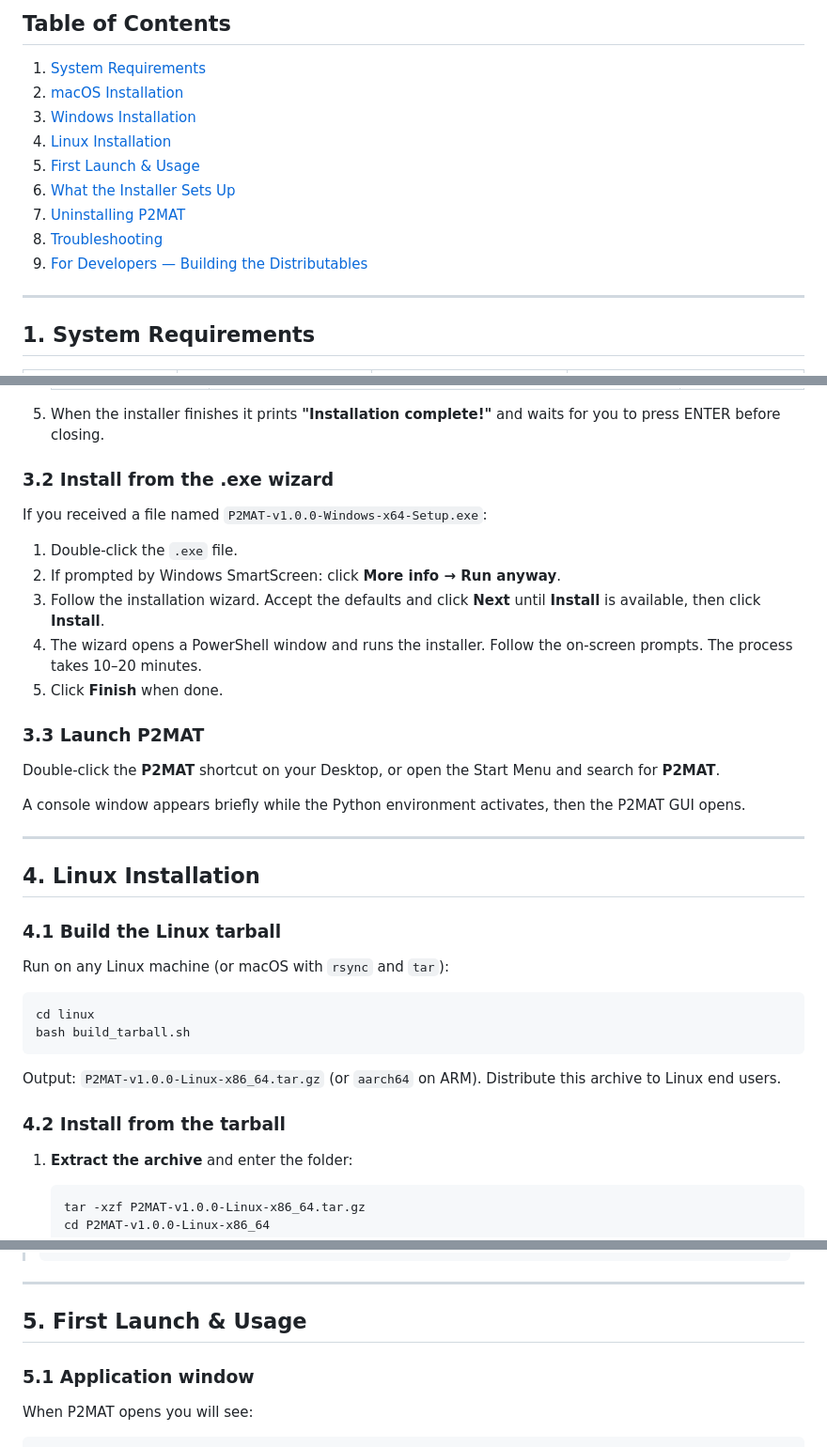
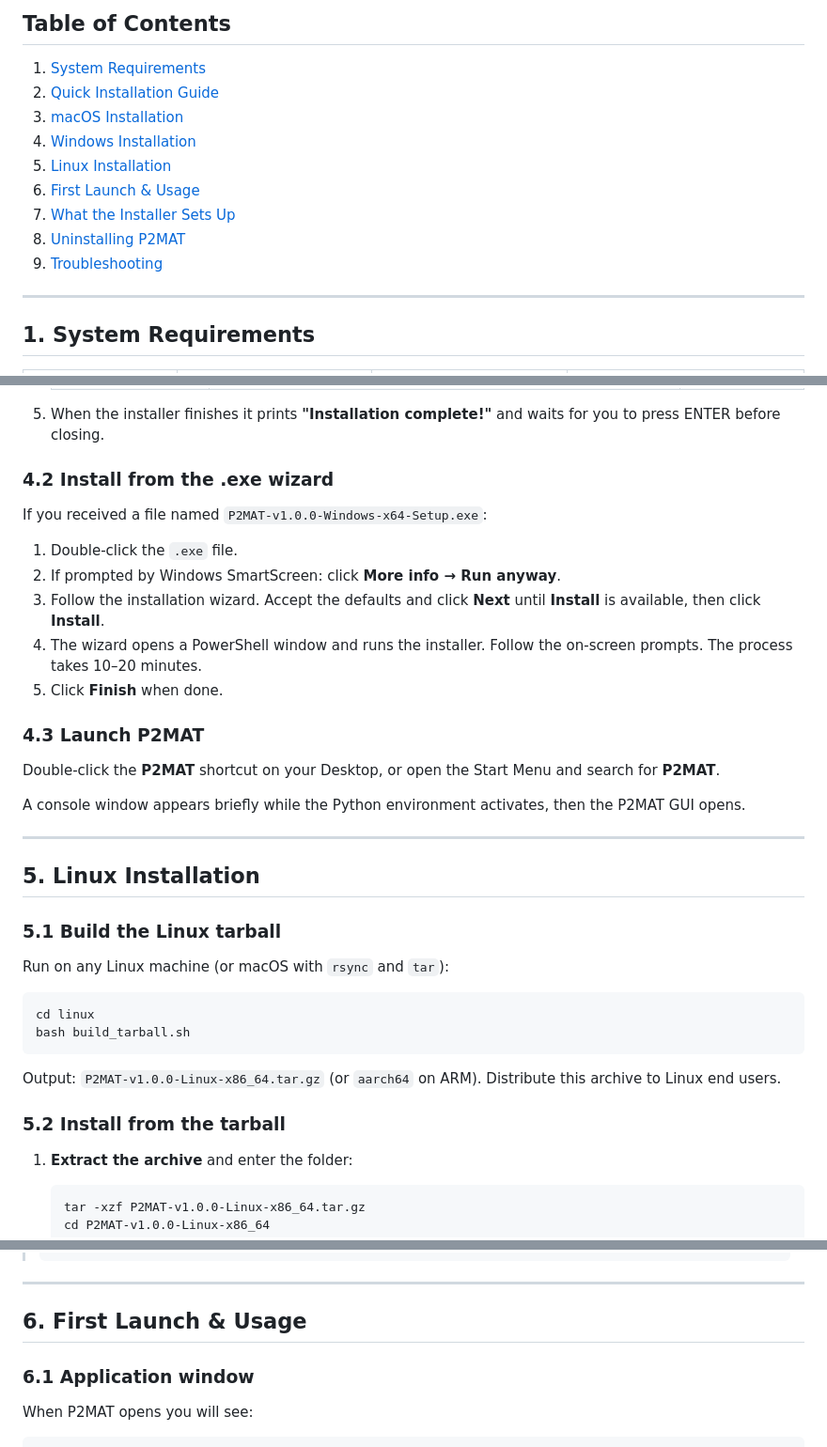
Before and after one commit to sandialabs/P2MAT, a Markdown page: Release/README.md, 3 parts joined by grey strips. Shown at 94% size. GitHub-like rendering.

```diff
--- a/Release/README.md
+++ b/Release/README.md
@@ -12,14 +12,14 @@ Heat Capacity (J/K) · Heat of Hydrogenation · H₂ Uptake
 ## Table of Contents
 
 1. [System Requirements](#1-system-requirements)
-2. [macOS Installation](#2-macos-installation)
-3. [Windows Installation](#3-windows-installation)
-4. [Linux Installation](#4-linux-installation)
-5. [First Launch & Usage](#5-first-launch--usage)
-6. [What the Installer Sets Up](#6-what-the-installer-sets-up)
-7. [Uninstalling P2MAT](#7-uninstalling-p2mat)
-8. [Troubleshooting](#8-troubleshooting)
-9. [For Developers — Building the Distributables](#9-for-developers--building-the-distributables)
+2. [Quick Installation Guide](#2-quick-installation-guide)
+3. [macOS Installation](#3-macos-installation)
+4. [Windows Installation](#4-windows-installation)
+5. [Linux Installation](#5-linux-installation)
+6. [First Launch & Usage](#6-first-launch--usage)
+7. [What the Installer Sets Up](#7-what-the-installer-sets-up)
+8. [Uninstalling P2MAT](#8-uninstalling-p2mat)
+9. [Troubleshooting](#9-troubleshooting)
 
 ---
 
@@ -201,7 +254,7 @@ P2MAT will open and is now permanently allowed.
 5. When the installer finishes it prints **"Installation complete!"** and waits
    for you to press ENTER before closing.
 
-### 3.2 Install from the .exe wizard
+### 4.2 Install from the .exe wizard
 
 If you received a file named `P2MAT-v1.0.0-Windows-x64-Setup.exe`:
 
@@ -213,7 +266,7 @@ If you received a file named `P2MAT-v1.0.0-Windows-x64-Setup.exe`:
    on-screen prompts. The process takes 10–20 minutes.
 5. Click **Finish** when done.
 
-### 3.3 Launch P2MAT
+### 4.3 Launch P2MAT
 
 Double-click the **P2MAT** shortcut on your Desktop, or open the Start Menu
 and search for **P2MAT**.
@@ -223,9 +276,9 @@ the P2MAT GUI opens.
 
 ---
 
-## 4. Linux Installation
+## 5. Linux Installation
 
-### 4.1 Build the Linux tarball
+### 5.1 Build the Linux tarball
 
 Run on any Linux machine (or macOS with `rsync` and `tar`):
 
@@ -236,7 +289,7 @@ bash build_tarball.sh
 
 Output: `P2MAT-v1.0.0-Linux-x86_64.tar.gz` (or `aarch64` on ARM). Distribute this archive to Linux end users.
 
-### 4.2 Install from the tarball
+### 5.2 Install from the tarball
 
 1. **Extract the archive** and enter the folder:
 
@@ -310,9 +363,9 @@ source ~/miniconda3/etc/profile.d/conda.sh
 
 ---
 
-## 5. First Launch & Usage
+## 6. First Launch & Usage
 
-### 5.1 Application window
+### 6.1 Application window
 
 When P2MAT opens you will see:
 
```
Also changed, not shown: other parts of Release/README.md (+67 -76 lines).
